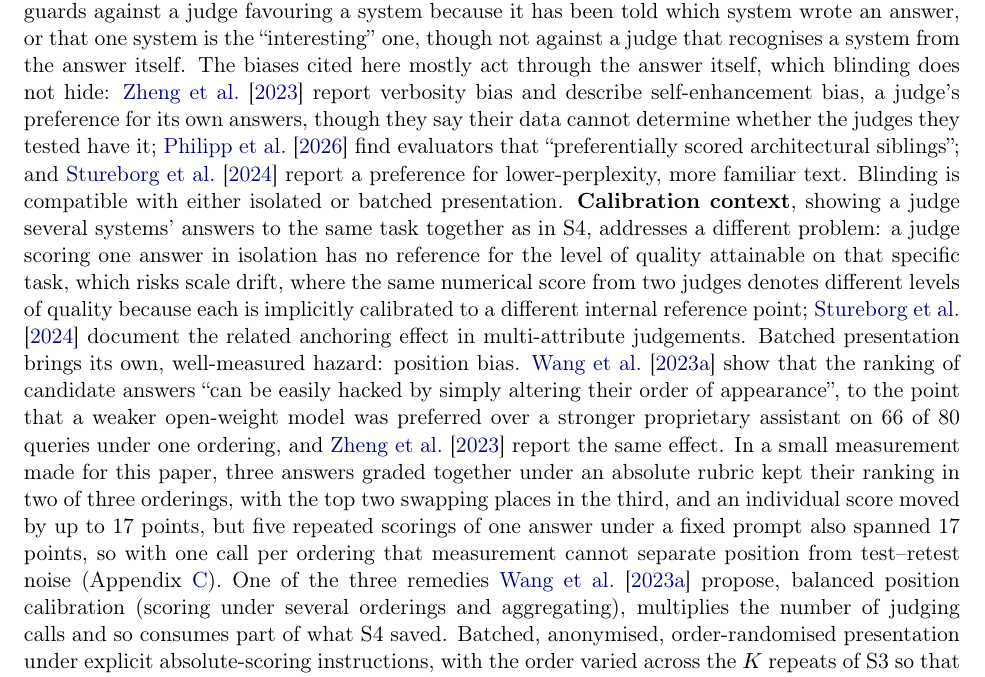
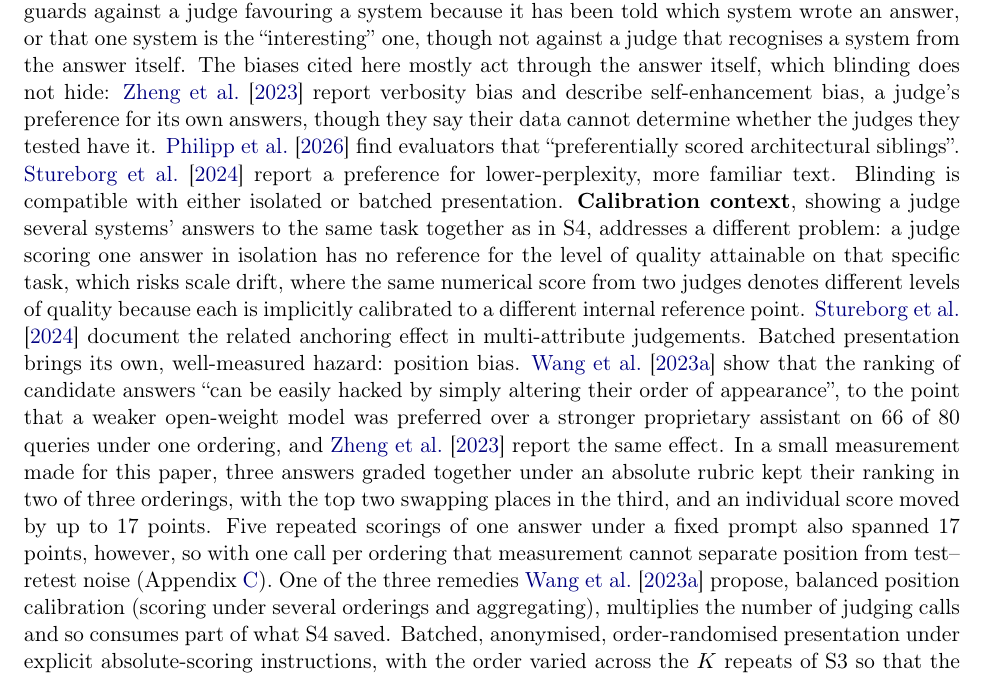
Before and after one commit to SiomaraDAILFT/AI-Benchmarking, a LaTeX paper (paper/main.tex): part of page 18 of 46, cut so that both start at the same text. Compiled offline with pdfLaTeX.

Commit message:
Paper: Section 7.3 - studies and a caveat out of chained sentences (14 Nov 08:4x pass)
Co-Authored-By: Claude Opus 5.5 <noreply@anthropic.com>
Claude-Session: https://claude.ai/code/session_01VpDmrs92QWFVebEAxpTt2s

```diff
--- a/paper/main.tex
+++ b/paper/main.tex
@@ -511,13 +511,13 @@ permutation test, using pilot data, is therefore part of the protocol.
 \label{sec:calibration}
 
 S4 (Section~\ref{sec:simplifications}) bears on two properties of the judging protocol: blinding, which it leaves intact, and calibration context, which it trades against scoring each answer independently. \textbf{Blind scoring}, in which the judge is never told which system, setting or configuration produced the answer it is scoring, guards against a judge favouring a system because it has been told which system wrote an answer, or that one system is the ``interesting'' one, though not against a judge that recognises a system from the answer itself. The biases cited here mostly act through the answer itself, which blinding does not hide:
-\citet{zheng2023judging} report verbosity bias and describe self-enhancement bias, a judge's preference for its own answers, though they say their data cannot determine whether the judges they tested have it; \citet{philipp2026clinical} find evaluators that ``preferentially scored architectural siblings''; and
+\citet{zheng2023judging} report verbosity bias and describe self-enhancement bias, a judge's preference for its own answers, though they say their data cannot determine whether the judges they tested have it. \citet{philipp2026clinical} find evaluators that ``preferentially scored architectural siblings''.
 \citet{stureborg2024inconsistent} report a preference for lower-perplexity, more familiar
 text. Blinding is compatible with either isolated or batched presentation.
 \textbf{Calibration context}, showing a judge several systems' answers to the same task together as in S4, addresses a different problem: a judge scoring one answer in
 isolation has no reference for the level of quality attainable on that specific task, which risks
 scale drift, where the same numerical score from two judges denotes different levels of
-quality because each is implicitly calibrated to a different internal reference point;
+quality because each is implicitly calibrated to a different internal reference point.
 \citet{stureborg2024inconsistent} document the related anchoring effect in multi-attribute
 judgements. Batched presentation brings its own, well-measured hazard: position bias.
 \citet{wang2023unfair} show that the ranking of candidate answers ``can be easily hacked by
@@ -526,7 +526,7 @@ was preferred over a stronger proprietary assistant on 66 of 80 queries under on
 ordering, and \citet{zheng2023judging} report
 the same effect. In a small measurement made for this paper, three answers graded
 together under an absolute rubric kept their ranking in two of three orderings, with the
-top two swapping places in the third, and an individual score moved by up to 17 points, but five repeated scorings of one answer under a fixed prompt also spanned 17 points, so with one call per ordering that measurement cannot separate position from test--retest noise (Appendix~\ref{app:measurements}). One of the three remedies \citet{wang2023unfair} propose, balanced position calibration (scoring under several orderings and aggregating), multiplies the number of judging calls and so consumes part of what S4 saved. Batched, anonymised, order-randomised presentation
+top two swapping places in the third, and an individual score moved by up to 17 points. Five repeated scorings of one answer under a fixed prompt also spanned 17 points, however, so with one call per ordering that measurement cannot separate position from test--retest noise (Appendix~\ref{app:measurements}). One of the three remedies \citet{wang2023unfair} propose, balanced position calibration (scoring under several orderings and aggregating), multiplies the number of judging calls and so consumes part of what S4 saved. Batched, anonymised, order-randomised presentation
 under explicit absolute-scoring instructions, with the order varied across the $K$ repeats
 of S3 so that the repeats double as position calibration, is our recommended way to obtain
 calibration context without fully sacrificing independence; the S4 discussion in
```
Also changed, not shown: paper/CORRECTIONS.md (+10 -0 lines), paper/main.pdf.
